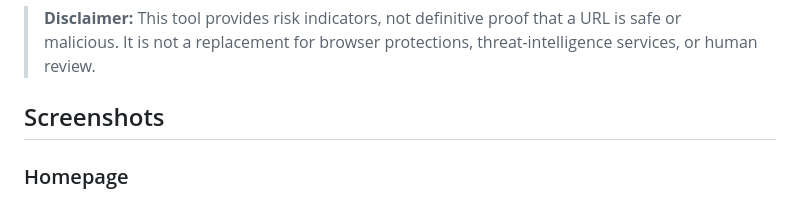
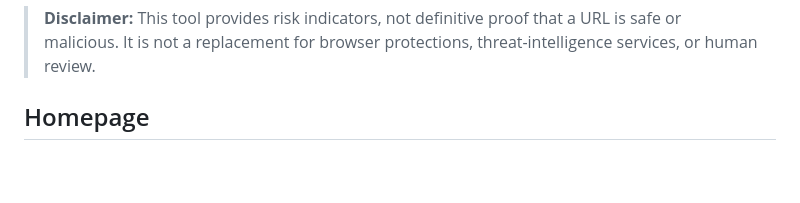
Before and after one commit to harizonelopez/URL-Detection-System, a Markdown page: README.md, the part around one of its changes. Rendered like a GitHub page; blank space fills up the shorter version.

```diff
--- a/README.md
+++ b/README.md
@@ -6,8 +6,7 @@ A machine-learning project that assesses whether a URL may be associated with ph
 
 > **Disclaimer:** This tool provides risk indicators, not definitive proof that a URL is safe or malicious. It is not a replacement for browser protections, threat-intelligence services, or human review.
 
-## Screenshots
+## Homepage
 
-### Homepage
 ![Homepage](static/imgs/dashboard.png)
 
```
Also changed, not shown: other parts of README.md (+4 -3 lines).
